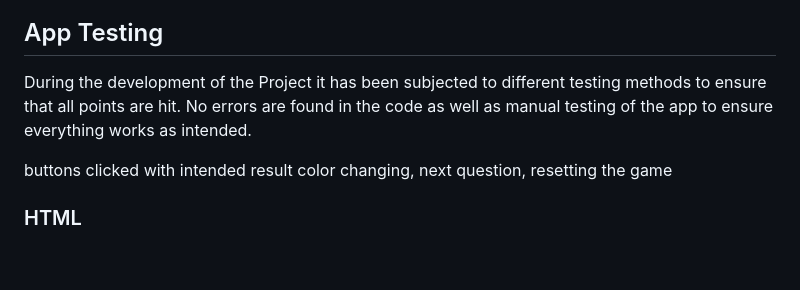
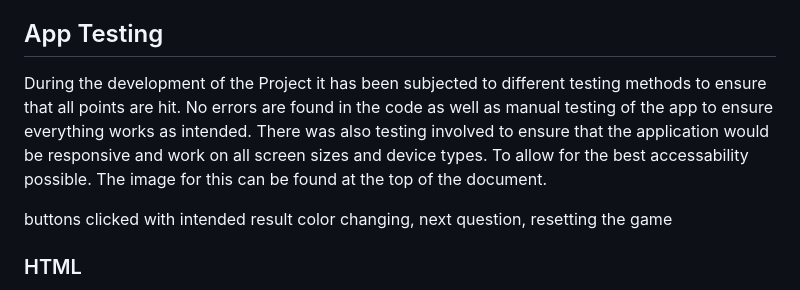
Before and after one commit to Mrekyle/ci-project-2, a Markdown page: README.md, the part around the change. Drawn GitHub-style; blank space fills up the shorter version.

Commit message:
Add responsive information to readme

```diff
--- a/README.md
+++ b/README.md
@@ -109,7 +109,7 @@ During the development of the app multiple different types of technology was use
 
 ## App Testing
 
-During the development of the Project it has been subjected to different testing methods to ensure that all points are hit. No errors are found in the code as well as manual testing of the app to ensure everything works as intended.
+During the development of the Project it has been subjected to different testing methods to ensure that all points are hit. No errors are found in the code as well as manual testing of the app to ensure everything works as intended. There was also testing involved to ensure that the application would be responsive and work on all screen sizes and device types. To allow for the best accessability possible. The image for this can be found at the top of the document.
 
 buttons clicked with intended result color changing, next question, resetting the game
 
```
